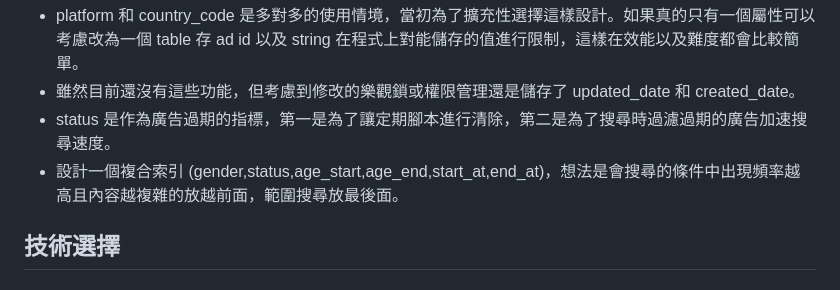
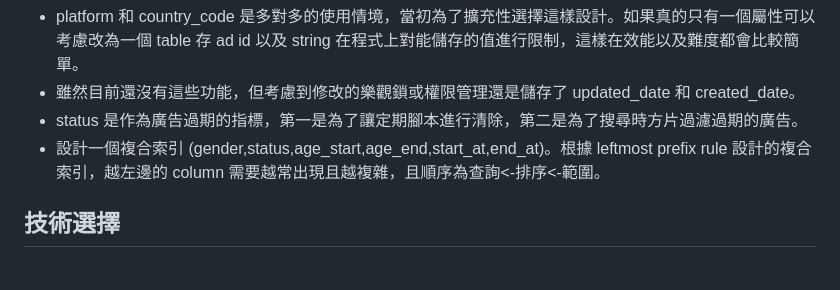
Before and after one commit to Madfater/AdDeliveryLink, a Markdown page: README.md, the part around the change printed below. GitHub-like rendering.

```diff
--- a/README.md
+++ b/README.md
@@ -109,8 +135,9 @@ erDiagram
 - platform 和 country_code 是多對多的使用情境，當初為了擴充性選擇這樣設計。如果真的只有一個屬性可以考慮改為一個 table
   存 ad id 以及 string 在程式上對能儲存的值進行限制，這樣在效能以及難度都會比較簡單。
 - 雖然目前還沒有這些功能，但考慮到修改的樂觀鎖或權限管理還是儲存了 updated_date 和 created_date。
-- status 是作為廣告過期的指標，第一是為了讓定期腳本進行清除，第二是為了搜尋時過濾過期的廣告加速搜尋速度。
-- 設計一個複合索引 (gender,status,age_start,age_end,start_at,end_at)，想法是會搜尋的條件中出現頻率越高且內容越複雜的放越前面，範圍搜尋放最後面。
+- status 是作為廣告過期的指標，第一是為了讓定期腳本進行清除，第二是為了搜尋時方片過濾過期的廣告。
+- 設計一個複合索引 (gender,status,age_start,age_end,start_at,end_at)。根據 leftmost prefix rule 設計的複合索引，越左邊的
+  column 需要越常出現且越複雜，且順序為查詢<-排序<-範圍。
 
 ## 技術選擇
 
```
Also changed, not shown: other parts of README.md (+43 -17 lines).
